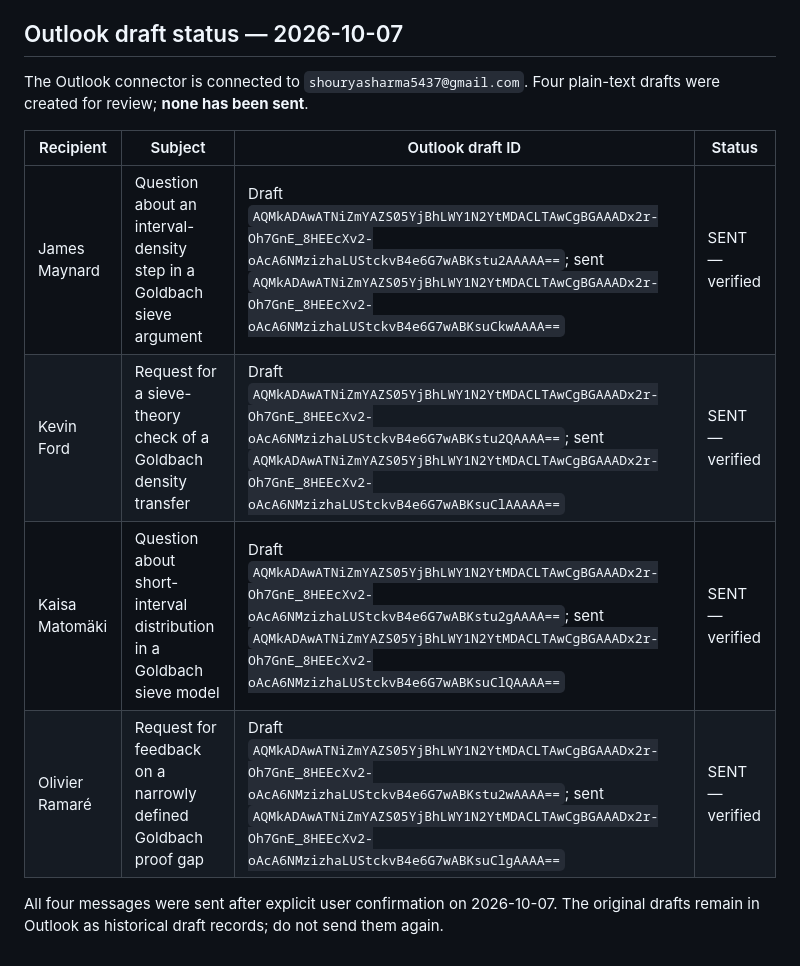
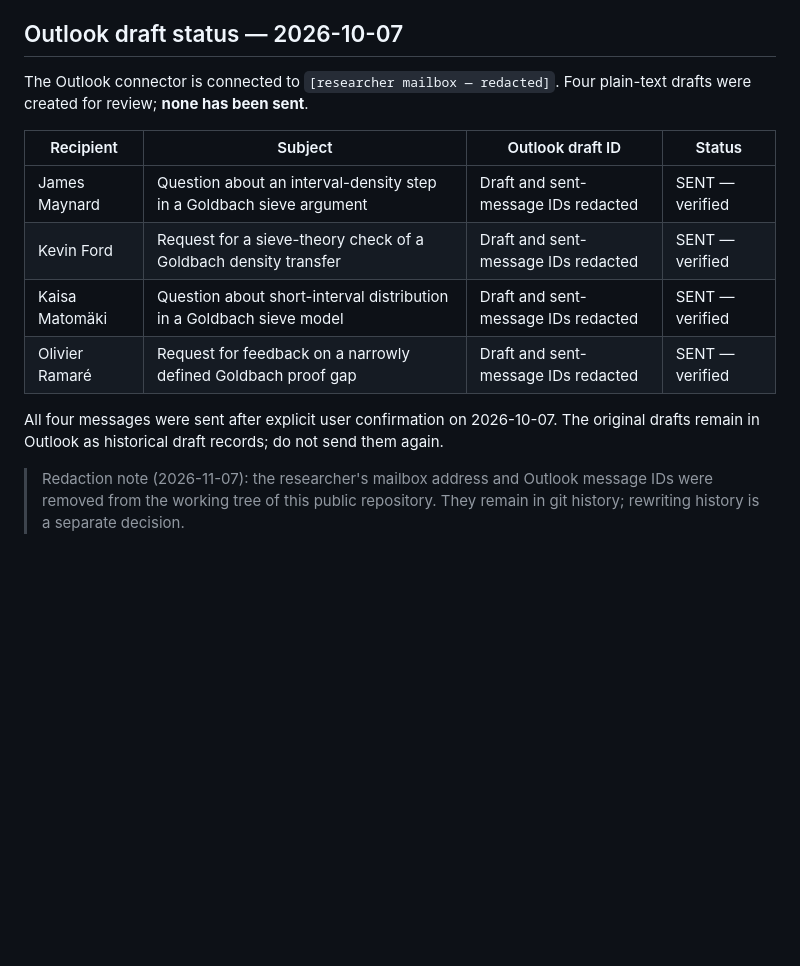
Before and after one commit to shoblaster/Goldbach-Researchs, a Markdown page: 09_LITERATURE/OUTREACH_CANDIDATES_2026-10-07.md, the part around the change. Drawn GitHub-style; blank space fills up the shorter version.

Commit message:
Redact mailbox address and Outlook message IDs from public files
Co-Authored-By: Claude Sonnet 5.5 <noreply@anthropic.com>
Claude-Session: https://claude.ai/code/session_014G4jaxaiXe1sihtWtVjJMT

```diff
--- a/09_LITERATURE/OUTREACH_CANDIDATES_2026-10-07.md
+++ b/09_LITERATURE/OUTREACH_CANDIDATES_2026-10-07.md
@@ -106,13 +106,17 @@ Terence Tao is highly relevant scientifically, but his official contact policy e
 
 ## Outlook draft status — 2026-10-07
 
-The Outlook connector is connected to `shouryasharma5437@gmail.com`. Four plain-text drafts were created for review; **none has been sent**.
+The Outlook connector is connected to `[researcher mailbox — redacted]`. Four plain-text drafts were created for review; **none has been sent**.
 
 | Recipient | Subject | Outlook draft ID | Status |
 |---|---|---|---|
-| James Maynard | Question about an interval-density step in a Goldbach sieve argument | Draft `AQMkADAwATNiZmYAZS05YjBhLWY1N2YtMDACLTAwCgBGAAADx2r-Oh7GnE_8HEEcXv2-oAcA6NMzizhaLUStckvB4e6G7wABKstu2AAAAA==`; sent `AQMkADAwATNiZmYAZS05YjBhLWY1N2YtMDACLTAwCgBGAAADx2r-Oh7GnE_8HEEcXv2-oAcA6NMzizhaLUStckvB4e6G7wABKsuCkwAAAA==` | SENT — verified |
-| Kevin Ford | Request for a sieve-theory check of a Goldbach density transfer | Draft `AQMkADAwATNiZmYAZS05YjBhLWY1N2YtMDACLTAwCgBGAAADx2r-Oh7GnE_8HEEcXv2-oAcA6NMzizhaLUStckvB4e6G7wABKstu2QAAAA==`; sent `AQMkADAwATNiZmYAZS05YjBhLWY1N2YtMDACLTAwCgBGAAADx2r-Oh7GnE_8HEEcXv2-oAcA6NMzizhaLUStckvB4e6G7wABKsuClAAAAA==` | SENT — verified |
-| Kaisa Matomäki | Question about short-interval distribution in a Goldbach sieve model | Draft `AQMkADAwATNiZmYAZS05YjBhLWY1N2YtMDACLTAwCgBGAAADx2r-Oh7GnE_8HEEcXv2-oAcA6NMzizhaLUStckvB4e6G7wABKstu2gAAAA==`; sent `AQMkADAwATNiZmYAZS05YjBhLWY1N2YtMDACLTAwCgBGAAADx2r-Oh7GnE_8HEEcXv2-oAcA6NMzizhaLUStckvB4e6G7wABKsuClQAAAA==` | SENT — verified |
-| Olivier Ramaré | Request for feedback on a narrowly defined Goldbach proof gap | Draft `AQMkADAwATNiZmYAZS05YjBhLWY1N2YtMDACLTAwCgBGAAADx2r-Oh7GnE_8HEEcXv2-oAcA6NMzizhaLUStckvB4e6G7wABKstu2wAAAA==`; sent `AQMkADAwATNiZmYAZS05YjBhLWY1N2YtMDACLTAwCgBGAAADx2r-Oh7GnE_8HEEcXv2-oAcA6NMzizhaLUStckvB4e6G7wABKsuClgAAAA==` | SENT — verified |
+| James Maynard | Question about an interval-density step in a Goldbach sieve argument | Draft and sent-message IDs redacted | SENT — verified |
+| Kevin Ford | Request for a sieve-theory check of a Goldbach density transfer | Draft and sent-message IDs redacted | SENT — verified |
+| Kaisa Matomäki | Question about short-interval distribution in a Goldbach sieve model | Draft and sent-message IDs redacted | SENT — verified |
+| Olivier Ramaré | Request for feedback on a narrowly defined Goldbach proof gap | Draft and sent-message IDs redacted | SENT — verified |
 
 All four messages were sent after explicit user confirmation on 2026-10-07. The original drafts remain in Outlook as historical draft records; do not send them again.
+
+> Redaction note (2026-11-07): the researcher's mailbox address and Outlook
+> message IDs were removed from the working tree of this public repository.
+> They remain in git history; rewriting history is a separate decision.
```
Also changed, not shown: 00_MASTER_RESEARCH_LOG.md (+3 -3 lines).
